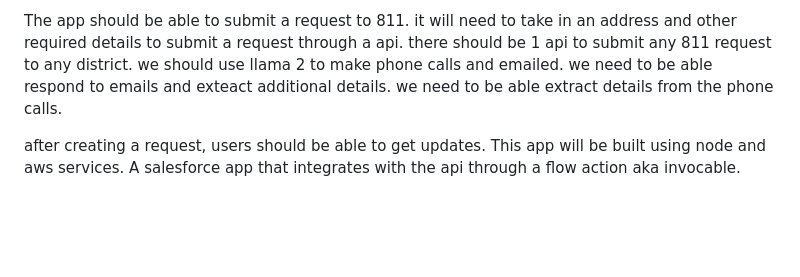
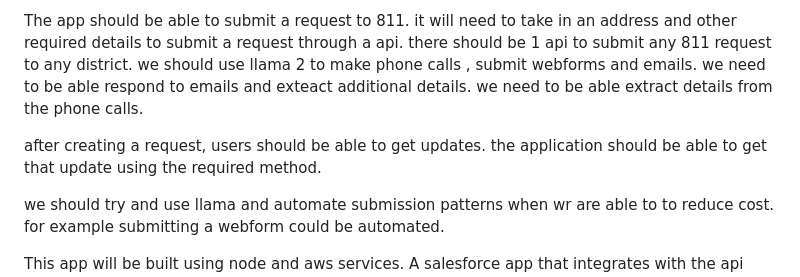
Before and after one commit to toposhaba/811, a Markdown page: README.md, the part around the change. GitHub-like rendering; blank space fills up the shorter version.

```diff
--- a/README.md
+++ b/README.md
@@ -96,7 +96,10 @@ Each entry above is drawn from the organization’s official information.  For e
 
 
 The app should be able to submit a request to 811. it will need to take in an address and other required details to submit a  request through a api. there should be 1 api to submit any 811 request to any district.
-we should use llama 2 to make phone calls and emailed. we need to be able respond to emails and exteact additional details. we need to be able extract details from the phone calls.
+we should use llama 2 to make phone calls , submit webforms and emails. we need to be able respond to emails and exteact additional details. we need to be able extract details from the phone calls.
 
-after creating a request, users should be able to get updates.
+after creating a request, users should be able to get updates. the application should be able to get that update using the required method.
+
+we should try and use llama and automate submission patterns when wr are able to to reduce cost. for example submitting a webform could be automated.
+
 This app will be built using node and aws services. A salesforce app that integrates with the api through a flow action aka invocable.
```
